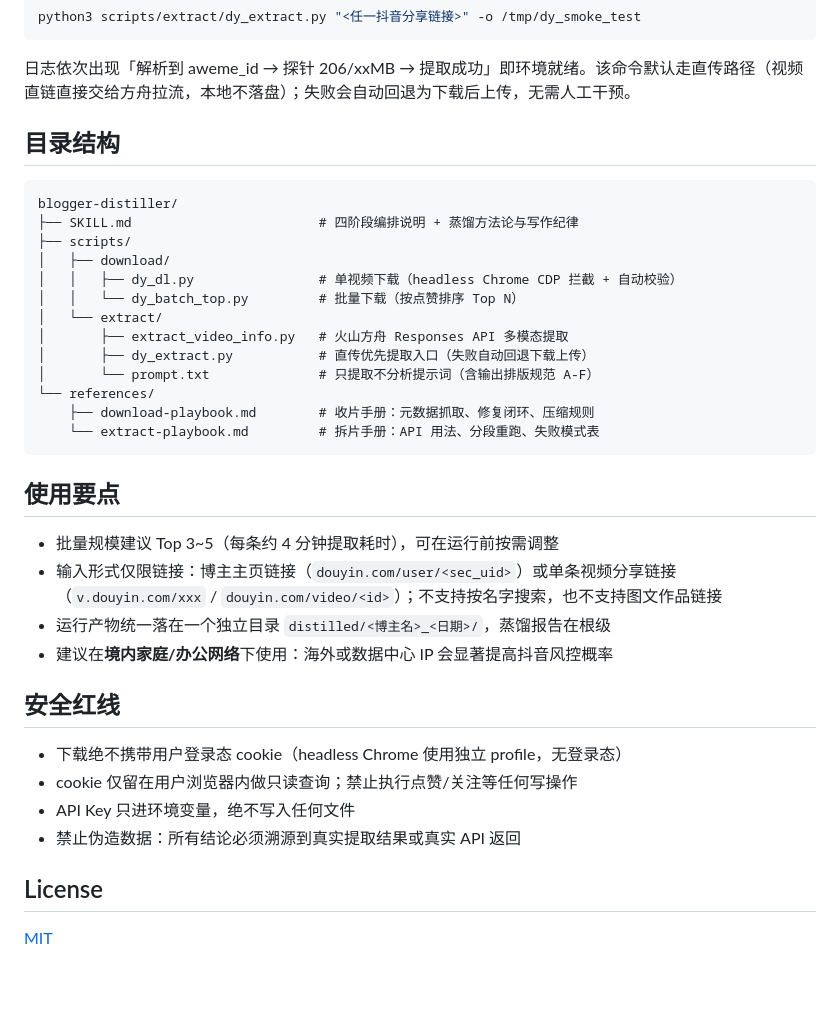
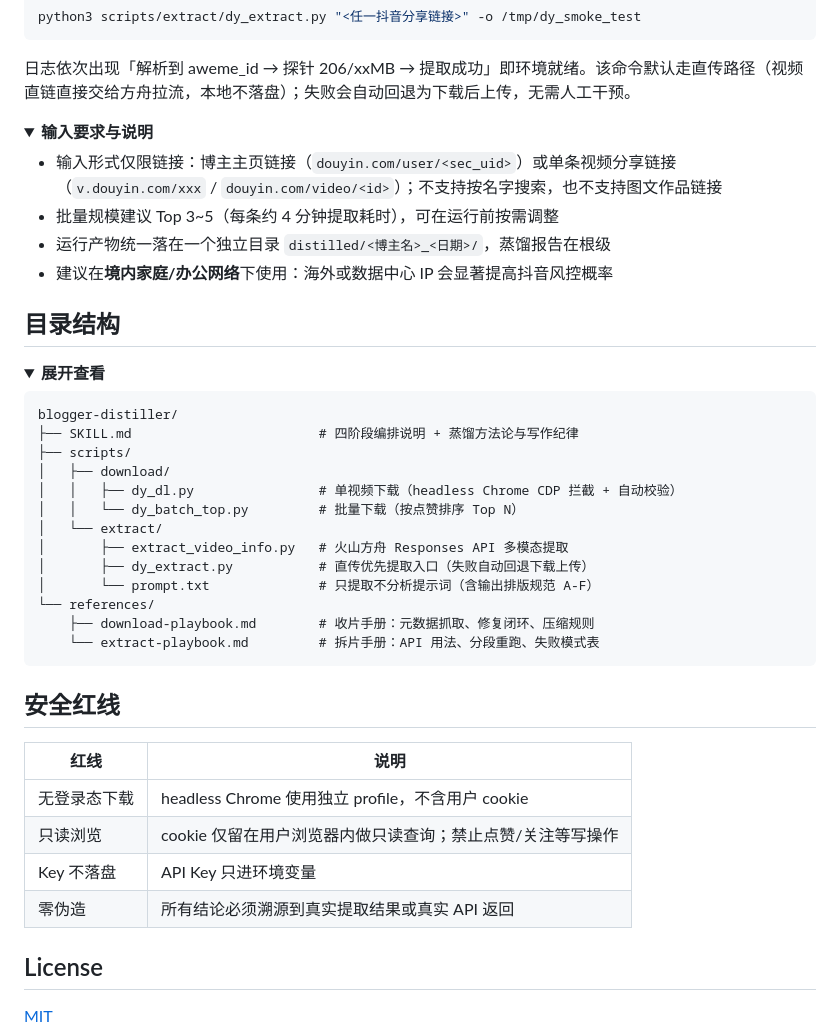
Before and after one commit to zou0613/blogger-distiller, a Markdown page: README.md, the part around one of its changes. Rendered like a GitHub page; folded sections open; blank space fills up the shorter version.

Commit message:
docs: README 排版重构——徽章头图/流水线图/细节收纳与红线表

````diff
--- a/README.md
+++ b/README.md
@@ -45,7 +52,20 @@ python3 scripts/extract/dy_extract.py "<任一抖音分享链接>" -o /tmp/dy_sm
 
 日志依次出现「解析到 aweme_id → 探针 206/xxMB → 提取成功」即环境就绪。该命令默认走直传路径（视频直链直接交给方舟拉流，本地不落盘）；失败会自动回退为下载后上传，无需人工干预。
 
+<details>
+<summary><b>输入要求与说明</b></summary>
+
+- 输入形式仅限链接：博主主页链接（`douyin.com/user/<sec_uid>`）或单条视频分享链接（`v.douyin.com/xxx` / `douyin.com/video/<id>`）；不支持按名字搜索，也不支持图文作品链接
+- 批量规模建议 Top 3~5（每条约 4 分钟提取耗时），可在运行前按需调整
+- 运行产物统一落在一个独立目录 `distilled/<博主名>_<日期>/`，蒸馏报告在根级
+- 建议在**境内家庭/办公网络**下使用：海外或数据中心 IP 会显著提高抖音风控概率
+
+</details>
+
 ## 目录结构
+
+<details open>
+<summary><b>展开查看</b></summary>
 
 ```
 blogger-distiller/
@@ -63,19 +83,16 @@ blogger-distiller/
     └── extract-playbook.md         # 拆片手册：API 用法、分段重跑、失败模式表
 ```
 
-## 使用要点
-
-- 批量规模建议 Top 3~5（每条约 4 分钟提取耗时），可在运行前按需调整
-- 输入形式仅限链接：博主主页链接（`douyin.com/user/<sec_uid>`）或单条视频分享链接（`v.douyin.com/xxx` / `douyin.com/video/<id>`）；不支持按名字搜索，也不支持图文作品链接
-- 运行产物统一落在一个独立目录 `distilled/<博主名>_<日期>/`，蒸馏报告在根级
-- 建议在**境内家庭/办公网络**下使用：海外或数据中心 IP 会显著提高抖音风控概率
+</details>
 
 ## 安全红线
 
-- 下载绝不携带用户登录态 cookie（headless Chrome 使用独立 profile，无登录态）
-- cookie 仅留在用户浏览器内做只读查询；禁止执行点赞/关注等任何写操作
-- API Key 只进环境变量，绝不写入任何文件
-- 禁止伪造数据：所有结论必须溯源到真实提取结果或真实 API 返回
+| 红线 | 说明 |
+|---|---|
+| 无登录态下载 | headless Chrome 使用独立 profile，不含用户 cookie |
+| 只读浏览 | cookie 仅留在用户浏览器内做只读查询；禁止点赞/关注等写操作 |
+| Key 不落盘 | API Key 只进环境变量 |
+| 零伪造 | 所有结论必须溯源到真实提取结果或真实 API 返回 |
 
 ## License
 
````
Also changed, not shown: other parts of README.md (+19 -12 lines).
